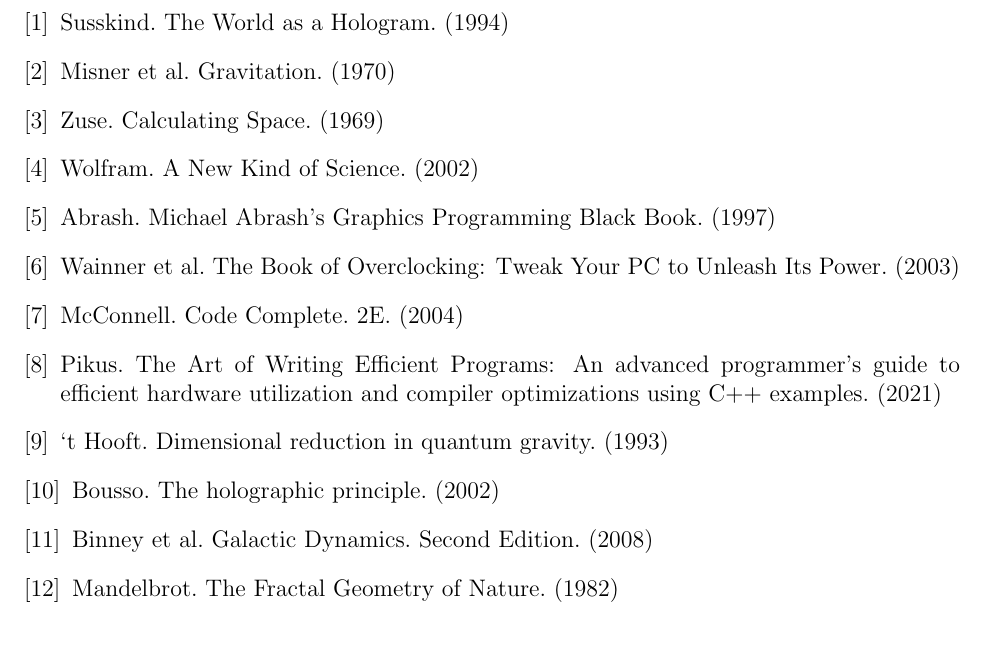
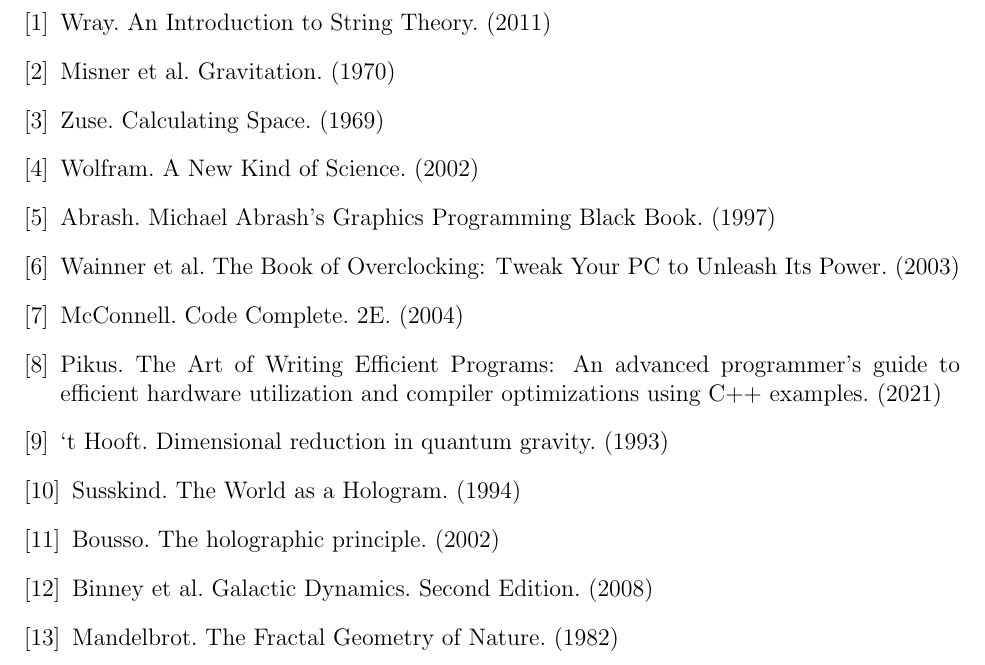
Before and after one commit to sjhalayka/papers, a LaTeX paper (anisotropic gravitation/bezier_escape.tex): part of page 6 of 6, cut at the place of the change. Compiled offline with pdfLaTeX.

Commit message:
Add files via upload

```diff
--- a/anisotropic gravitation/bezier_escape.tex
+++ b/anisotropic gravitation/bezier_escape.tex
@@ -256,7 +256,8 @@ Would there be 3 large + 8 small spatial dimensions, plus one temporal dimension
 
 \begin{thebibliography}{9}
 
-\bibitem{susskind} Susskind. The World as a Hologram. (1994)
+\bibitem{wray} Wray. An Introduction to String Theory. (2011)
+
 
 \bibitem{misner} Misner et al. Gravitation. (1970)
 \bibitem{zuse} Zuse. Calculating Space. (1969)
@@ -269,7 +270,7 @@ Would there be 3 large + 8 small spatial dimensions, plus one temporal dimension
 
 
 \bibitem{hooft} `t Hooft. Dimensional reduction in quantum gravity. (1993)
-
+\bibitem{susskind} Susskind. The World as a Hologram. (1994)
 \bibitem{bousso} Bousso. The holographic principle. (2002)
 
 %\bibitem{stevens} Stevens et al. Unix Network Programming, Volume 1: The Sockets Networking API. (2003)
```
Also changed, not shown: anisotropic gravitation/bezier_escape.pdf, anisotropic gravitation/bezier_escape.tex (2 more changed lines), 2 other files.
